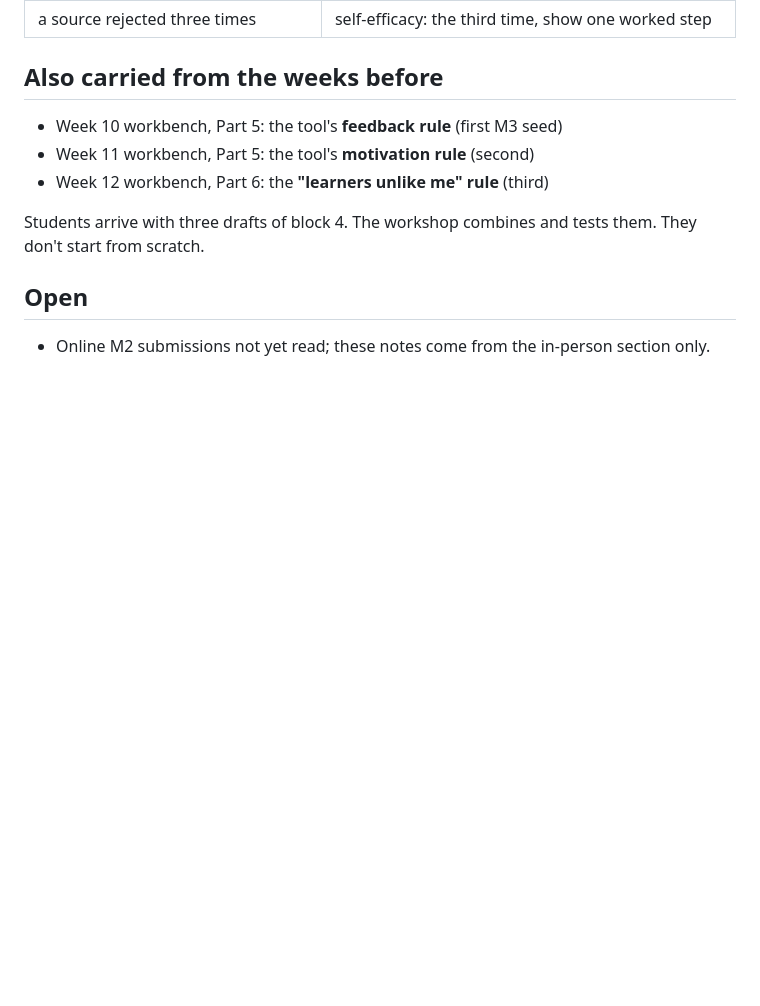
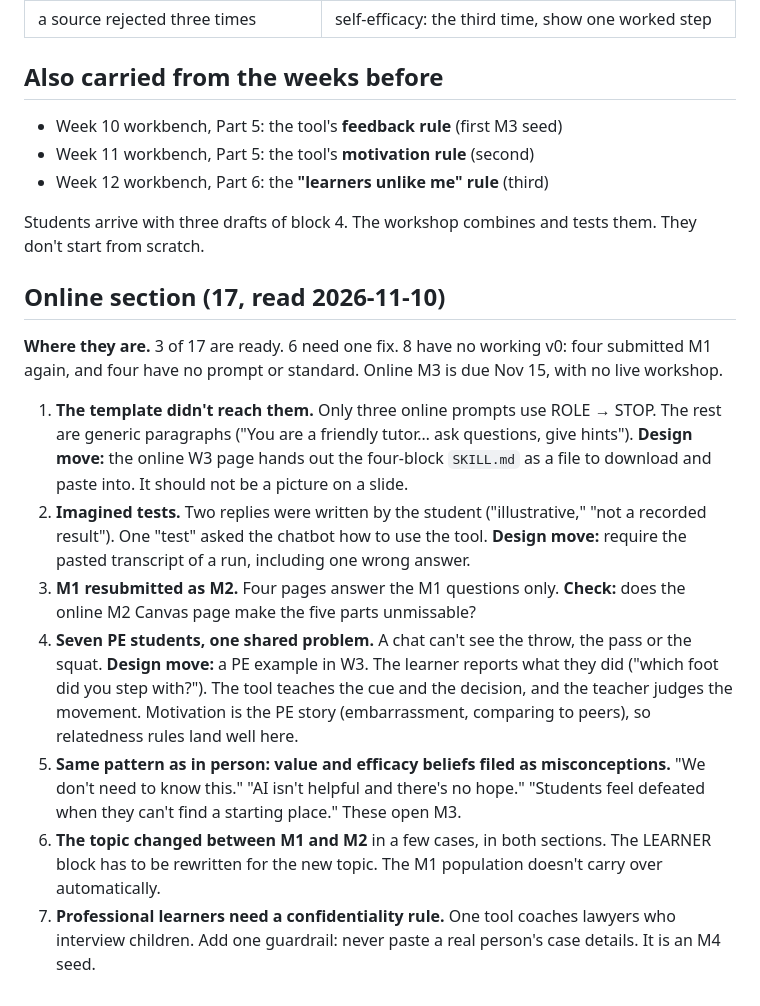
Before and after one commit to faaparrama/AI_Workshops, a Markdown page: w3/design_inputs.md, the part around the change. Drawn GitHub-style; blank space fills up the shorter version.

Commit message:
W3 design inputs: online M2 section (anonymized)

```diff
--- a/w3/design_inputs.md
+++ b/w3/design_inputs.md
@@ -71,6 +71,14 @@ Use these as examples. They come from the students' own M1/M2 pages, anonymized.
 
 Students arrive with three drafts of block 4. The workshop combines and tests them. They don't start from scratch.
 
-## Open
+## Online section (17, read 2026-11-10)
 
-- Online M2 submissions not yet read; these notes come from the in-person section only.
+**Where they are.** 3 of 17 are ready. 6 need one fix. 8 have no working v0: four submitted M1 again, and four have no prompt or standard. Online M3 is due Nov 15, with no live workshop.
+
+1. **The template didn't reach them.** Only three online prompts use ROLE → STOP. The rest are generic paragraphs ("You are a friendly tutor… ask questions, give hints"). **Design move:** the online W3 page hands out the four-block `SKILL.md` as a file to download and paste into. It should not be a picture on a slide.
+2. **Imagined tests.** Two replies were written by the student ("illustrative," "not a recorded result"). One "test" asked the chatbot how to use the tool. **Design move:** require the pasted transcript of a run, including one wrong answer.
+3. **M1 resubmitted as M2.** Four pages answer the M1 questions only. **Check:** does the online M2 Canvas page make the five parts unmissable?
+4. **Seven PE students, one shared problem.** A chat can't see the throw, the pass or the squat. **Design move:** a PE example in W3. The learner reports what they did ("which foot did you step with?"). The tool teaches the cue and the decision, and the teacher judges the movement. Motivation is the PE story (embarrassment, comparing to peers), so relatedness rules land well here.
+5. **Same pattern as in person: value and efficacy beliefs filed as misconceptions.** "We don't need to know this." "AI isn't helpful and there's no hope." "Students feel defeated when they can't find a starting place." These open M3.
+6. **The topic changed between M1 and M2** in a few cases, in both sections. The LEARNER block has to be rewritten for the new topic. The M1 population doesn't carry over automatically.
+7. **Professional learners need a confidentiality rule.** One tool coaches lawyers who interview children. Add one guardrail: never paste a real person's case details. It is an M4 seed.
```
